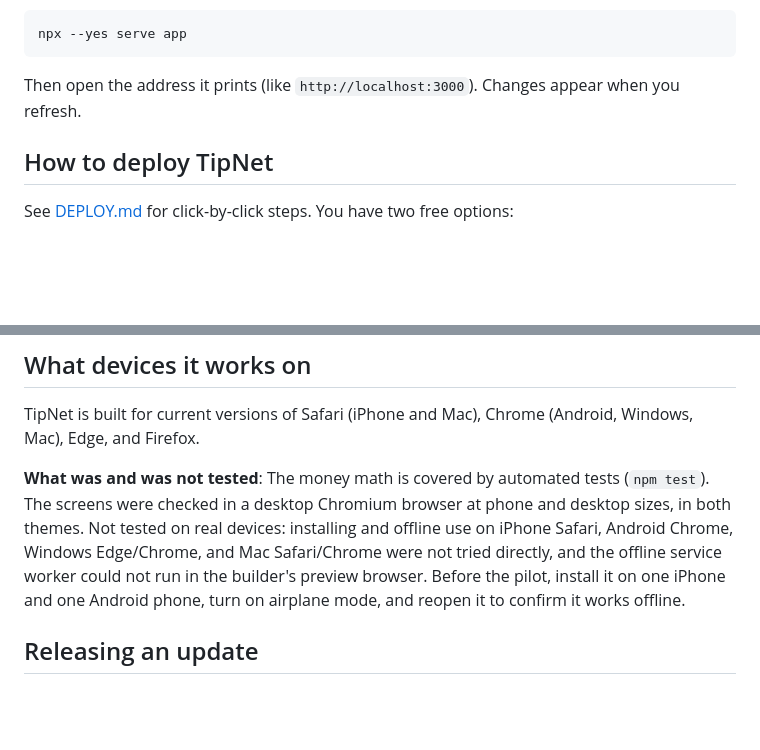
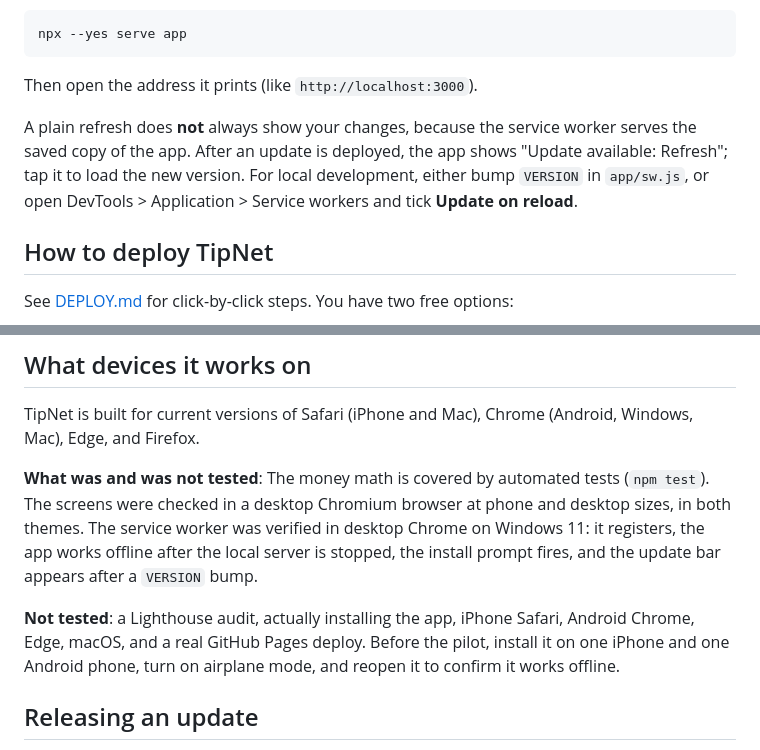
Before and after one commit to sjeanpierrepro/tipnet, a Markdown page: README.md, 2 parts joined by grey strips. GitHub-like rendering; blank space fills up the shorter version.

Commit message:
Docs: README service-worker refresh and test coverage; DECISIONS additions
Co-Authored-By: Claude Opus 5.5 <noreply@anthropic.com>

````diff
--- a/README.md
+++ b/README.md
@@ -32,7 +32,9 @@ To see TipNet running locally:
 npx --yes serve app
 ```
 
-Then open the address it prints (like `http://localhost:3000`). Changes appear when you refresh.
+Then open the address it prints (like `http://localhost:3000`).
+
+A plain refresh does **not** always show your changes, because the service worker serves the saved copy of the app. After an update is deployed, the app shows "Update available: Refresh"; tap it to load the new version. For local development, either bump `VERSION` in `app/sw.js`, or open DevTools > Application > Service workers and tick **Update on reload**.
 
 ## How to deploy TipNet
 
@@ -63,7 +65,9 @@ See [STAFF-GUIDE.md](STAFF-GUIDE.md) for a one-page printable guide. It covers:
 
 TipNet is built for current versions of Safari (iPhone and Mac), Chrome (Android, Windows, Mac), Edge, and Firefox.
 
-**What was and was not tested**: The money math is covered by automated tests (`npm test`). The screens were checked in a desktop Chromium browser at phone and desktop sizes, in both themes. Not tested on real devices: installing and offline use on iPhone Safari, Android Chrome, Windows Edge/Chrome, and Mac Safari/Chrome were not tried directly, and the offline service worker could not run in the builder's preview browser. Before the pilot, install it on one iPhone and one Android phone, turn on airplane mode, and reopen it to confirm it works offline.
+**What was and was not tested**: The money math is covered by automated tests (`npm test`). The screens were checked in a desktop Chromium browser at phone and desktop sizes, in both themes. The service worker was verified in desktop Chrome on Windows 11: it registers, the app works offline after the local server is stopped, the install prompt fires, and the update bar appears after a `VERSION` bump.
+
+**Not tested**: a Lighthouse audit, actually installing the app, iPhone Safari, Android Chrome, Edge, macOS, and a real GitHub Pages deploy. Before the pilot, install it on one iPhone and one Android phone, turn on airplane mode, and reopen it to confirm it works offline.
 
 ## Releasing an update
 
````
Also changed, not shown: DECISIONS.md (+8 -2 lines).
